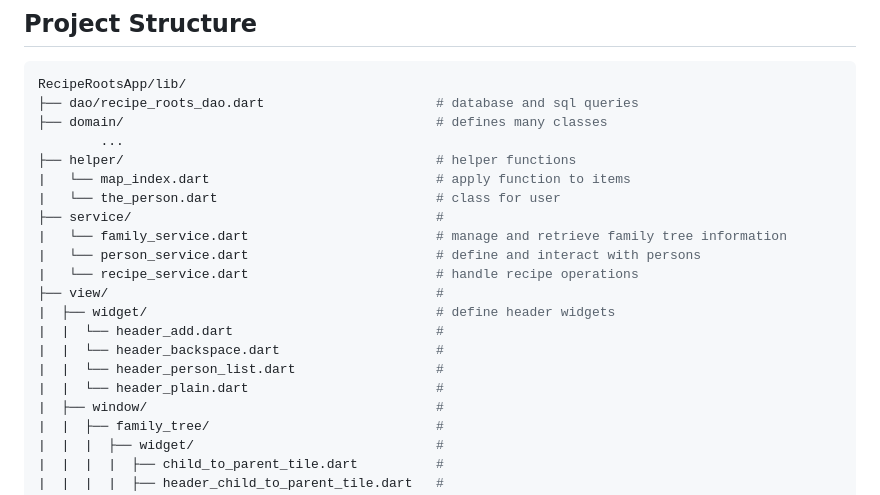
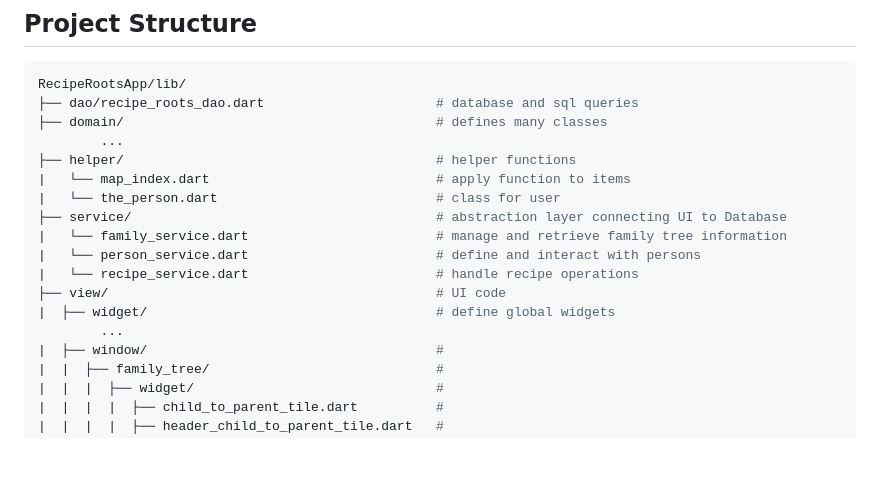
Before and after one commit to owenbean400/RecipeRootsApp, a Markdown page: README.md, the part around the change. GitHub-like rendering; blank space fills up the shorter version.

```diff
--- a/README.md
+++ b/README.md
@@ -49,16 +49,13 @@ RecipeRootsApp/lib/
 ├── helper/                                        # helper functions
 |   └── map_index.dart                             # apply function to items
 |   └── the_person.dart                            # class for user
-├── service/                                       #
+├── service/                                       # abstraction layer connecting UI to Database
 |   └── family_service.dart                        # manage and retrieve family tree information
 |   └── person_service.dart                        # define and interact with persons
 |   └── recipe_service.dart                        # handle recipe operations
-├── view/                                          #
-|  ├── widget/                                     # define header widgets
-|  |  └── header_add.dart                          #
-|  |  └── header_backspace.dart                    #
-|  |  └── header_person_list.dart                  #
-|  |  └── header_plain.dart                        #
+├── view/                                          # UI code
+|  ├── widget/                                     # define global widgets
+        ...
 |  ├── window/                                     #
 |  |  ├── family_tree/                             #
 |  |  |  ├── widget/                               #
```
